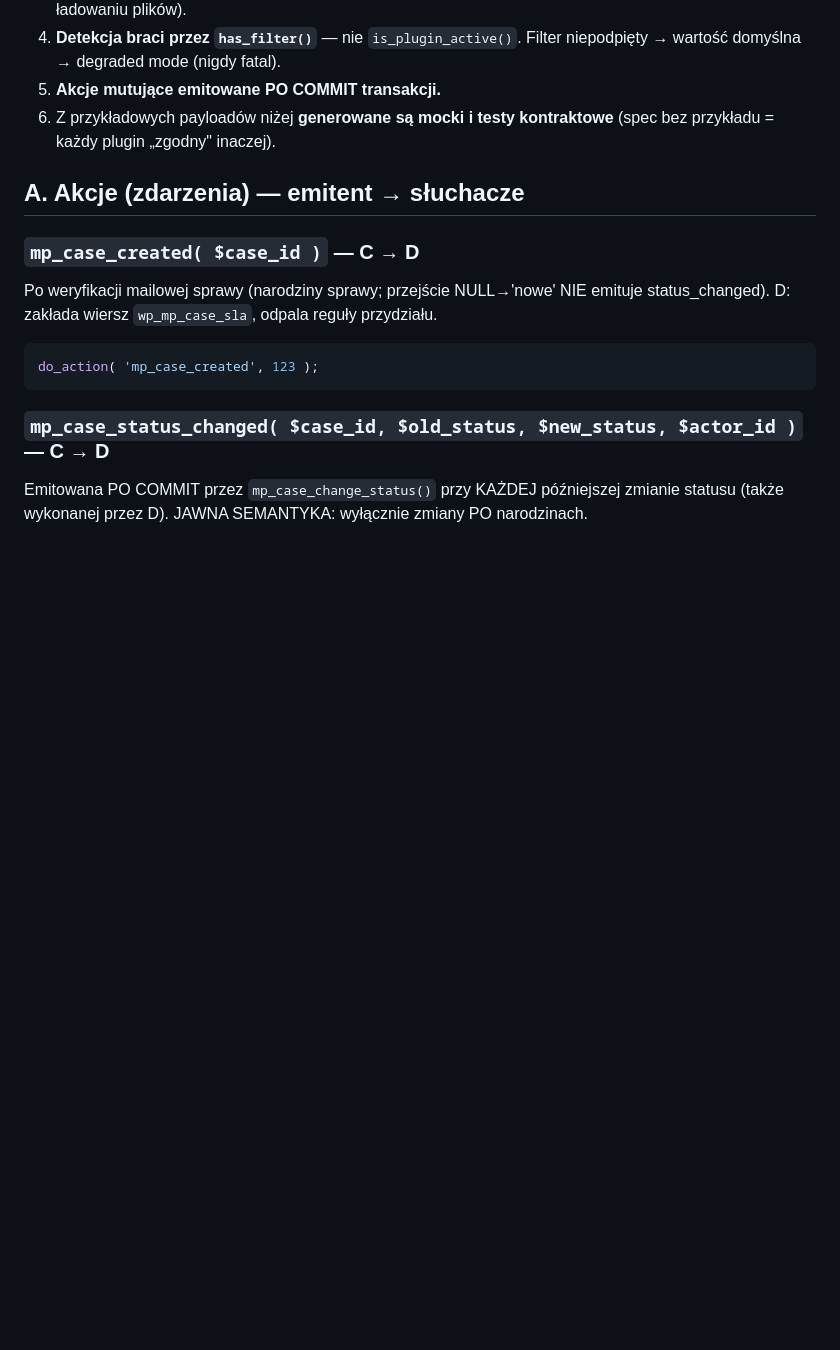
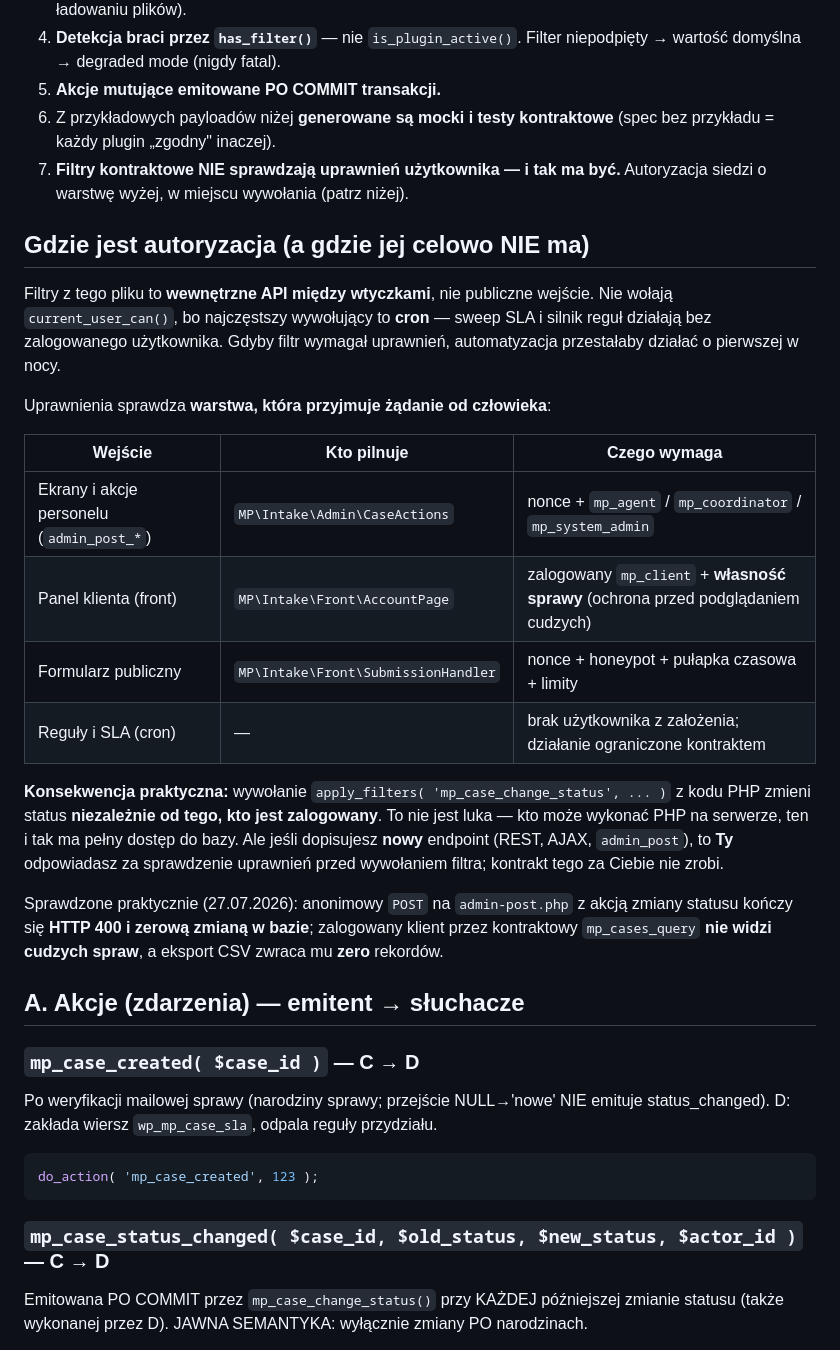
Before and after one commit to szydlowskikonrad95-art/mp-service-suite, a Markdown page: dokumentacja-techniczna/API-KONTRAKT.md, the part around the change. Rendered like a GitHub page; blank space fills up the shorter version.

Commit message:
docs(kontrakt): opisuje gdzie jest autoryzacja, a gdzie jej celowo nie ma (#108)
Przy adwersaryjnym przegladzie (27.07) sam wpadlem w to pytanie: wywolalem
`apply_filters( 'mp_case_change_status', ... )` jako zalogowany KLIENT i status
sprawy sie zmienil. Wyglada jak dziura, nie jest nia — ale nigdzie nie bylo
napisane DLACZEGO, wiec recenzent zrobi ten sam test i zada to samo pytanie.

Filtry kontraktowe nie moga sprawdzac `current_user_can()`, bo najczestszym
wywolujacym jest CRON (sweep SLA, silnik regul) — bez zalogowanego uzytkownika.
Autoryzacja siedzi w warstwie przyjmujacej zadanie od czlowieka i teraz jest to
w kontrakcie wypisane tabelka: ktore wejscie, kto pilnuje, czego wymaga.

Dopisana tez konsekwencja dla kogos, kto bedzie ten kod rozwijal: dokladajac
nowy endpoint (REST/AJAX/admin_post) to TY sprawdzasz uprawnienia przed
wywolaniem filtra — kontrakt tego za Ciebie nie zrobi.

Na koncu twarde wyniki proby wlamania zamiast deklaracji: anonim => HTTP 400
i zero zmian w bazie, klient => nie widzi cudzych spraw i eksportuje 0 rekordow.

Co-authored-by: szydlowskikonrad95-art <300191003+szydlowskikonrad95-art@users.noreply.github.com>

```diff
--- a/dokumentacja-techniczna/API-KONTRAKT.md
+++ b/dokumentacja-techniczna/API-KONTRAKT.md
@@ -17,6 +17,34 @@
 5. **Akcje mutujące emitowane PO COMMIT transakcji.**
 6. Z przykładowych payloadów niżej **generowane są mocki i testy kontraktowe** (spec bez przykładu =
    każdy plugin „zgodny" inaczej).
+7. **Filtry kontraktowe NIE sprawdzają uprawnień użytkownika — i tak ma być.** Autoryzacja siedzi
+   o warstwę wyżej, w miejscu wywołania (patrz niżej).
+
+## Gdzie jest autoryzacja (a gdzie jej celowo NIE ma)
+
+Filtry z tego pliku to **wewnętrzne API między wtyczkami**, nie publiczne wejście. Nie wołają
+`current_user_can()`, bo najczęstszy wywołujący to **cron** — sweep SLA i silnik reguł działają
+bez zalogowanego użytkownika. Gdyby filtr wymagał uprawnień, automatyzacja przestałaby działać
+o pierwszej w nocy.
+
+Uprawnienia sprawdza **warstwa, która przyjmuje żądanie od człowieka**:
+
+| Wejście | Kto pilnuje | Czego wymaga |
+|---|---|---|
+| Ekrany i akcje personelu (`admin_post_*`) | `MP\Intake\Admin\CaseActions` | nonce + `mp_agent` / `mp_coordinator` / `mp_system_admin` |
+| Panel klienta (front) | `MP\Intake\Front\AccountPage` | zalogowany `mp_client` + **własność sprawy** (ochrona przed podglądaniem cudzych) |
+| Formularz publiczny | `MP\Intake\Front\SubmissionHandler` | nonce + honeypot + pułapka czasowa + limity |
+| Reguły i SLA (cron) | — | brak użytkownika z założenia; działanie ograniczone kontraktem |
+
+**Konsekwencja praktyczna:** wywołanie `apply_filters( 'mp_case_change_status', ... )` z kodu PHP
+zmieni status **niezależnie od tego, kto jest zalogowany**. To nie jest luka — kto może wykonać PHP
+na serwerze, ten i tak ma pełny dostęp do bazy. Ale jeśli dopisujesz **nowy** endpoint (REST, AJAX,
+`admin_post`), to **Ty** odpowiadasz za sprawdzenie uprawnień przed wywołaniem filtra; kontrakt tego
+za Ciebie nie zrobi.
+
+Sprawdzone praktycznie (27.07.2026): anonimowy `POST` na `admin-post.php` z akcją zmiany statusu
+kończy się **HTTP 400 i zerową zmianą w bazie**; zalogowany klient przez kontraktowy
+`mp_cases_query` **nie widzi cudzych spraw**, a eksport CSV zwraca mu **zero** rekordów.
 
 ## A. Akcje (zdarzenia) — emitent → słuchacze
 
```
